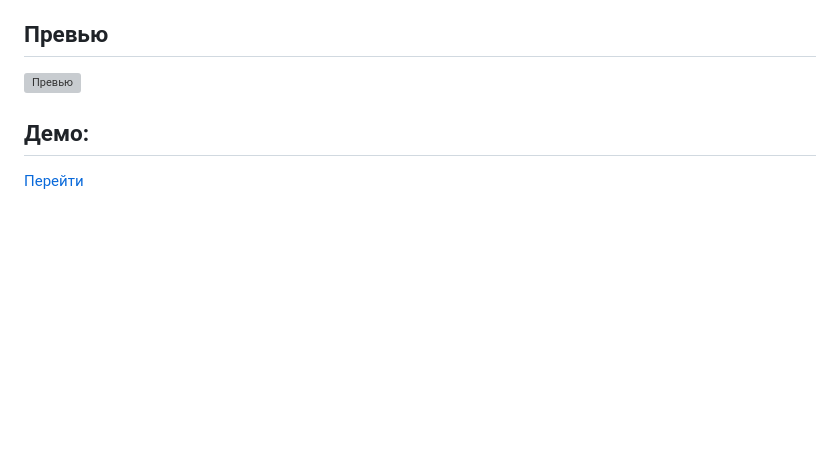
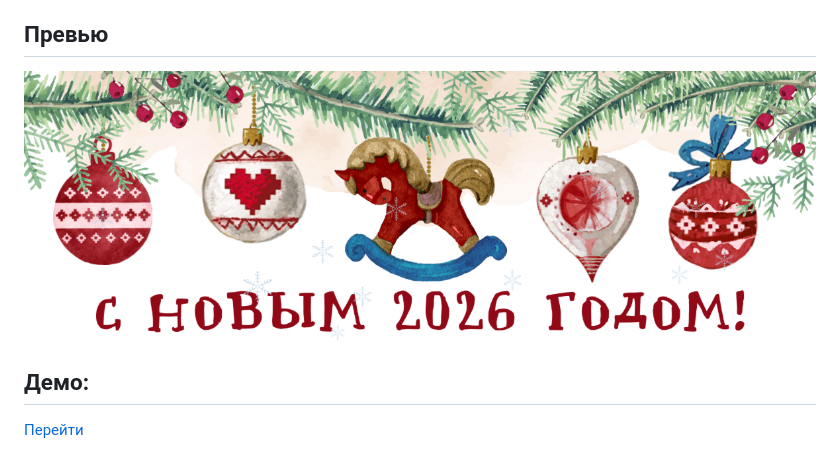
Before and after one commit to segas-segason/banner-new-year-2026, a Markdown page: README.md, the part around the change. GitHub-like rendering; pictures changed too: screenshots/banner-n-y-26-preview.png (added); blank space fills up the shorter version; grey boxes are pictures that could not be loaded.

Commit message:
Обновление скриншотов в README

```diff
--- a/README.md
+++ b/README.md
@@ -2,7 +2,7 @@
 Адаптивный интерактивный новогодний баннер с анимациями: падающий снег, раскачивающиеся игрушки и декоративные элементы.
 
 ## Превью
-![Превью](/screenshots/banner-n-y-26-preview.gif)
+![Превью](/screenshots/banner-n-y-26-preview.png)
 
 ## Демо:
 [Перейти](https://segas-segason.github.io/banner-new-year-2026/)
```
